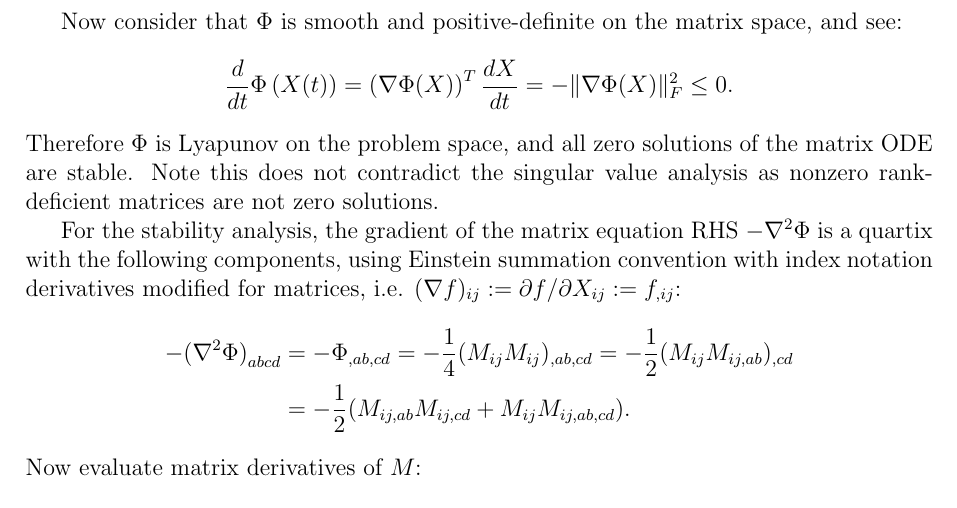
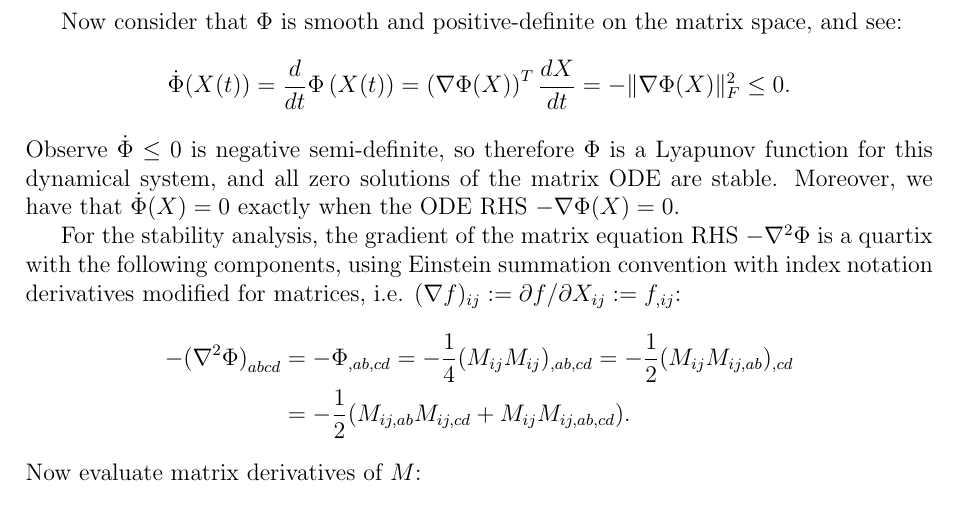
Before and after one commit to 3257077517-collab/Team17, a LaTeX document (report/report.tex): part of page 2 of 2, cut so that both start at the same text. Compiled offline with pdfLaTeX.

Commit message:
fixed up Lyapunov stability analysis paragraph

```diff
--- a/report/report.tex
+++ b/report/report.tex
@@ -45,9 +45,9 @@ This ODE attains stable equilibrium points at $\sigma_i = \pm1$ and has an unsta
 
 Now consider that $\Phi$ is smooth and positive-definite on the matrix space, and see:
 \begin{equation*}
-    \frac{d}{dt} \Phi\left(X(t)\right) = \left(\nabla\Phi(X)\right)^T \frac{dX}{dt} = -\Vert\nabla\Phi(X)\Vert_F^2 \le 0.
+    \dot{\Phi}(X(t)) = \frac{d}{dt} \Phi\left(X(t)\right) = \left(\nabla\Phi(X)\right)^T \frac{dX}{dt} = -\Vert\nabla\Phi(X)\Vert_F^2 \le 0.
 \end{equation*}
-Therefore $\Phi$ is Lyapunov on the problem space, and all zero solutions of the matrix ODE are stable. Note this does not contradict the singular value analysis as nonzero rank-deficient matrices are not zero solutions.
+Observe $\dot{\Phi} \le 0$ is negative semi-definite, so therefore $\Phi$ is a Lyapunov function for this dynamical system, and all zero solutions of the matrix ODE are stable. Moreover, we have that $\dot{\Phi}(X) = 0$ exactly when the ODE RHS $-\nabla\Phi(X) = 0.$
 
 For the stability analysis, the gradient of the matrix equation RHS $-\nabla^2 \Phi$ is a quartix with the following components, using Einstein summation convention with index notation derivatives modified for matrices, i.e. $(\nabla f)_{ij} := \partial f/\partial X_{ij} := f_{,ij}$:
 \begin{align*}
```
